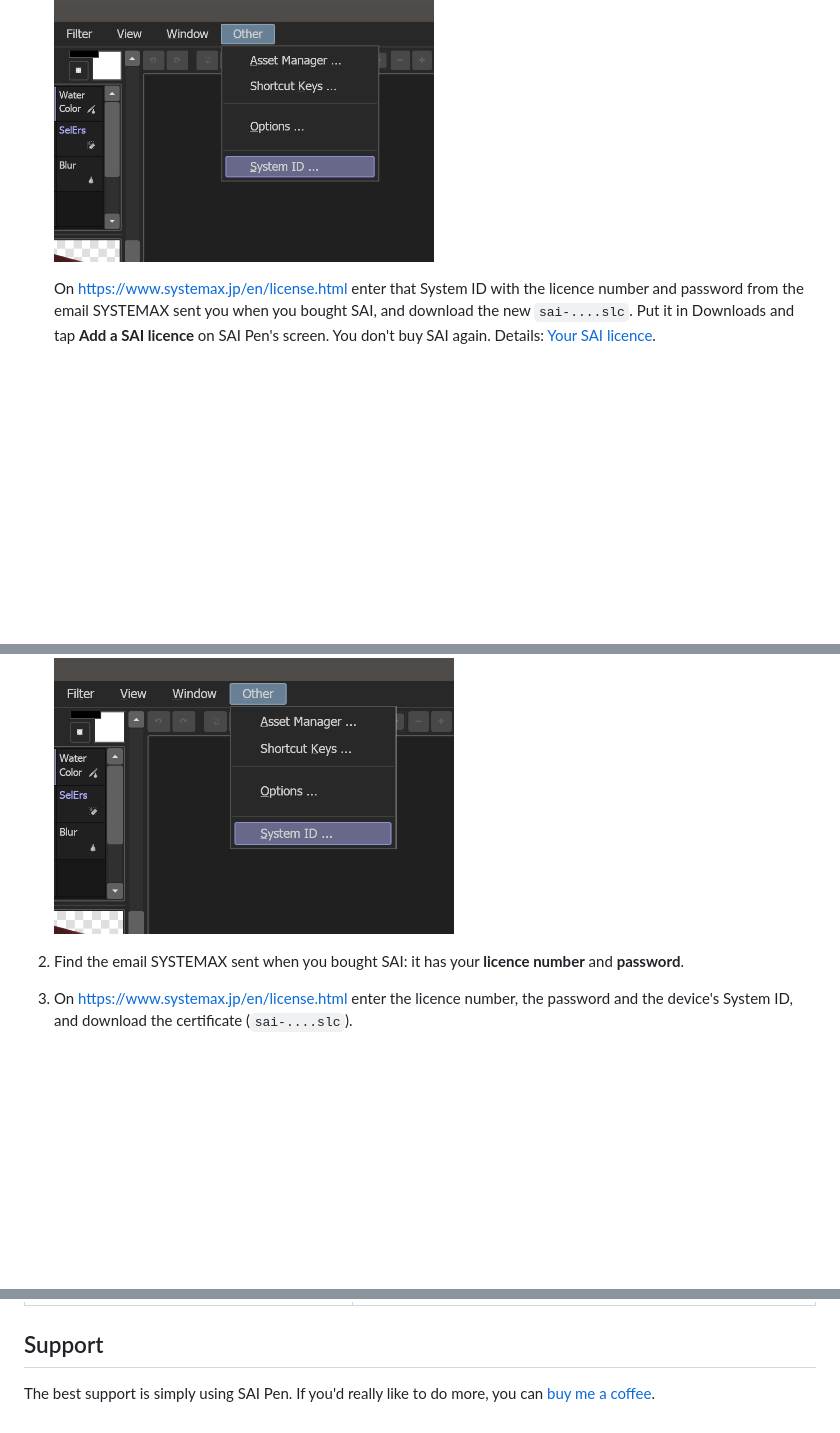
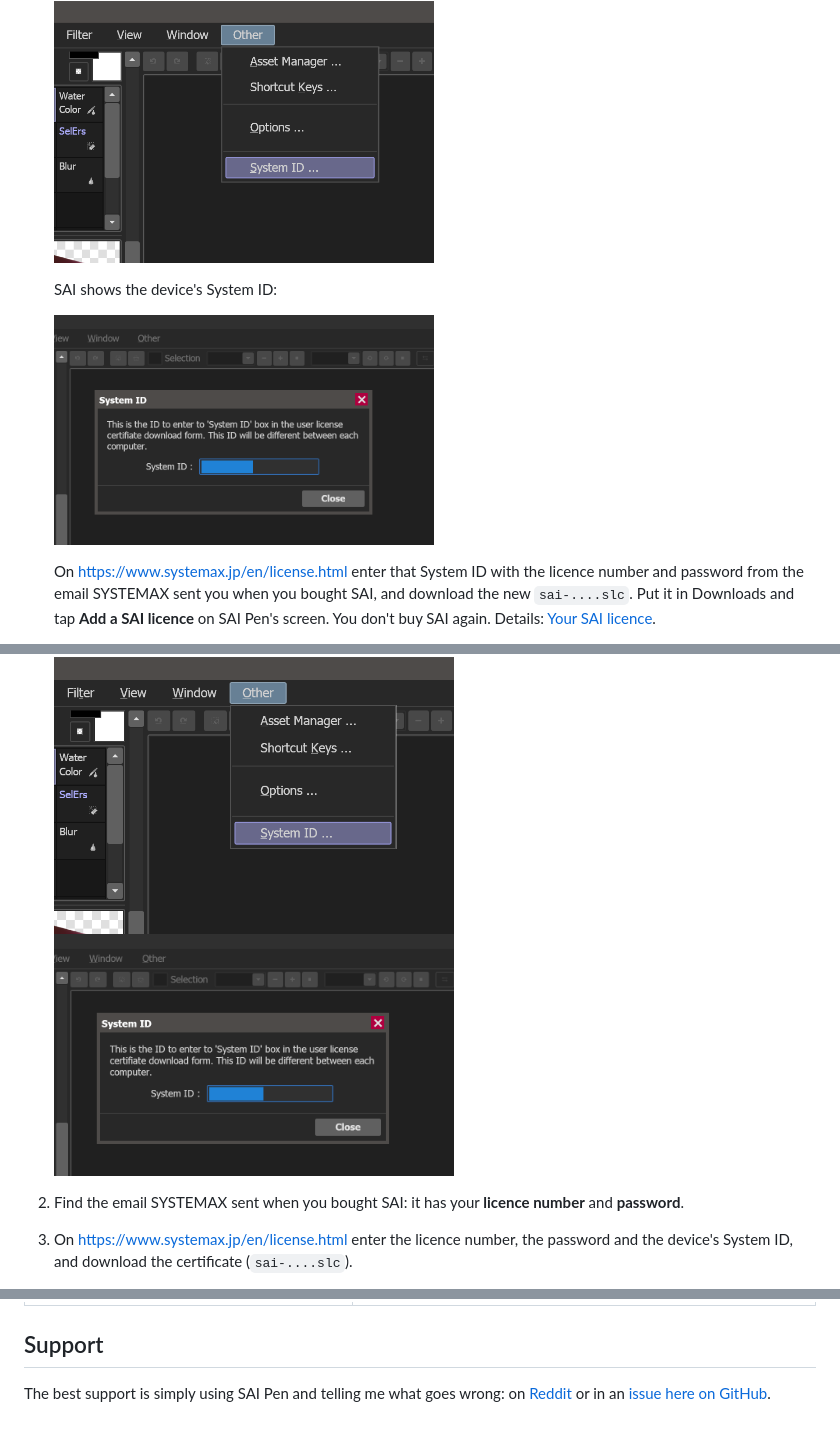
Before and after one commit to ametrien/Paint-Tool-SAI-pen-pressure-Android, a Markdown page: README.md, 3 parts joined by grey strips. Drawn GitHub-style; pictures changed too: docs/images/sai-system-id-dialog.png (added); blank space fills up the shorter version.

Commit message:
No Buy Me a Coffee: off SAI Pen's screen, its About dialog, the README and GitHub's Sponsor button (FUNDING.yml); README: SAI's System ID window, the ID hidden

```diff
--- a/README.md
+++ b/README.md
@@ -33,6 +33,10 @@ On a Mac? The same, also by me:
    because SAI on the device has its own System ID. In SAI open **Other > System ID**:
 
    <img src="docs/images/sai-system-id.png" width="380" alt="SAI's Other menu open, with System ID highlighted">
+
+   SAI shows the device's System ID:
+
+   <img src="docs/images/sai-system-id-dialog.png" width="380" alt="SAI's System ID window: the ID to enter in the System ID box of the licence certificate download form, different on each computer. The ID itself is hidden here.">
 
    On <https://www.systemax.jp/en/license.html> enter that System ID with the licence number and
    password from the email SYSTEMAX sent you when you bought SAI, and download the new
@@ -352,6 +356,8 @@ A new certificate for the device's System ID is all it takes, with the licence y
 
    <img src="docs/images/sai-system-id.png" width="400" alt="SAI's Other menu open, with System ID highlighted">
 
+   <img src="docs/images/sai-system-id-dialog.png" width="400" alt="SAI's System ID window: the ID to enter in the System ID box of the licence certificate download form, different on each computer. The ID itself is hidden here.">
+
 2. Find the email SYSTEMAX sent when you bought SAI: it has your **licence number** and
    **password**.
 3. On <https://www.systemax.jp/en/license.html> enter the licence number, the password and the
@@ -526,5 +532,6 @@ with `SAIPEN_WORK`). To change a Winlator file, edit it in `winlator-app/` there
 
 ## Support
 
-The best support is simply using SAI Pen. If you'd really like to do more, you can
-[buy me a coffee](https://buymeacoffee.com/ametrien).
+The best support is simply using SAI Pen and telling me what goes wrong: on
+[Reddit](https://www.reddit.com/r/PaintToolSAI/comments/1y0k3bk/i_made_sai_2_work_on_android_with_pen_pressure/)
+or in an [issue here on GitHub](https://github.com/ametrien/Paint-Tool-SAI-pen-pressure-Android/issues).
```
Also changed, not shown: 5 other files.
